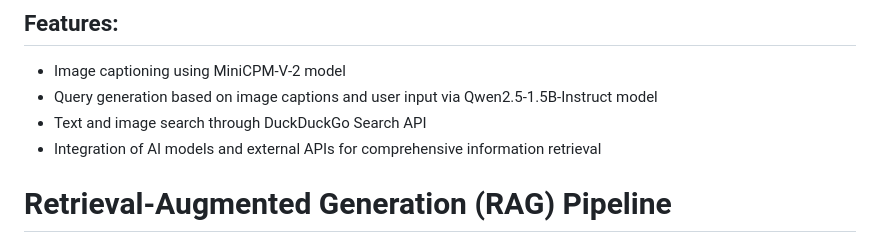
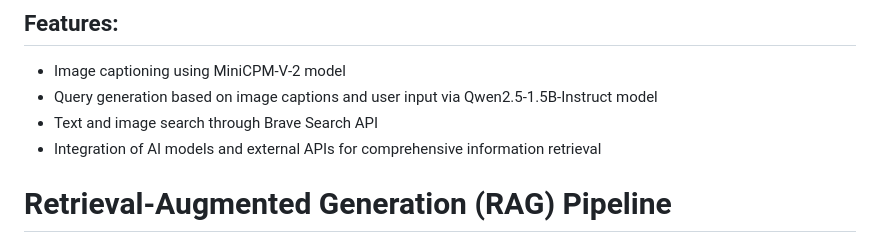
Before and after one commit to DarkMatterCompiler/weekendDestroyed, a Markdown page: README.md, the part around the change. Drawn GitHub-style.

```diff
--- a/README.md
+++ b/README.md
@@ -13,7 +13,7 @@ The system is designed to demonstrate how different AI models can work together
 ## Features:
 - Image captioning using MiniCPM-V-2 model
 - Query generation based on image captions and user input via Qwen2.5-1.5B-Instruct model
-- Text and image search through DuckDuckGo Search API
+- Text and image search through Brave Search API
 - Integration of AI models and external APIs for comprehensive information retrieval
 
 
```
